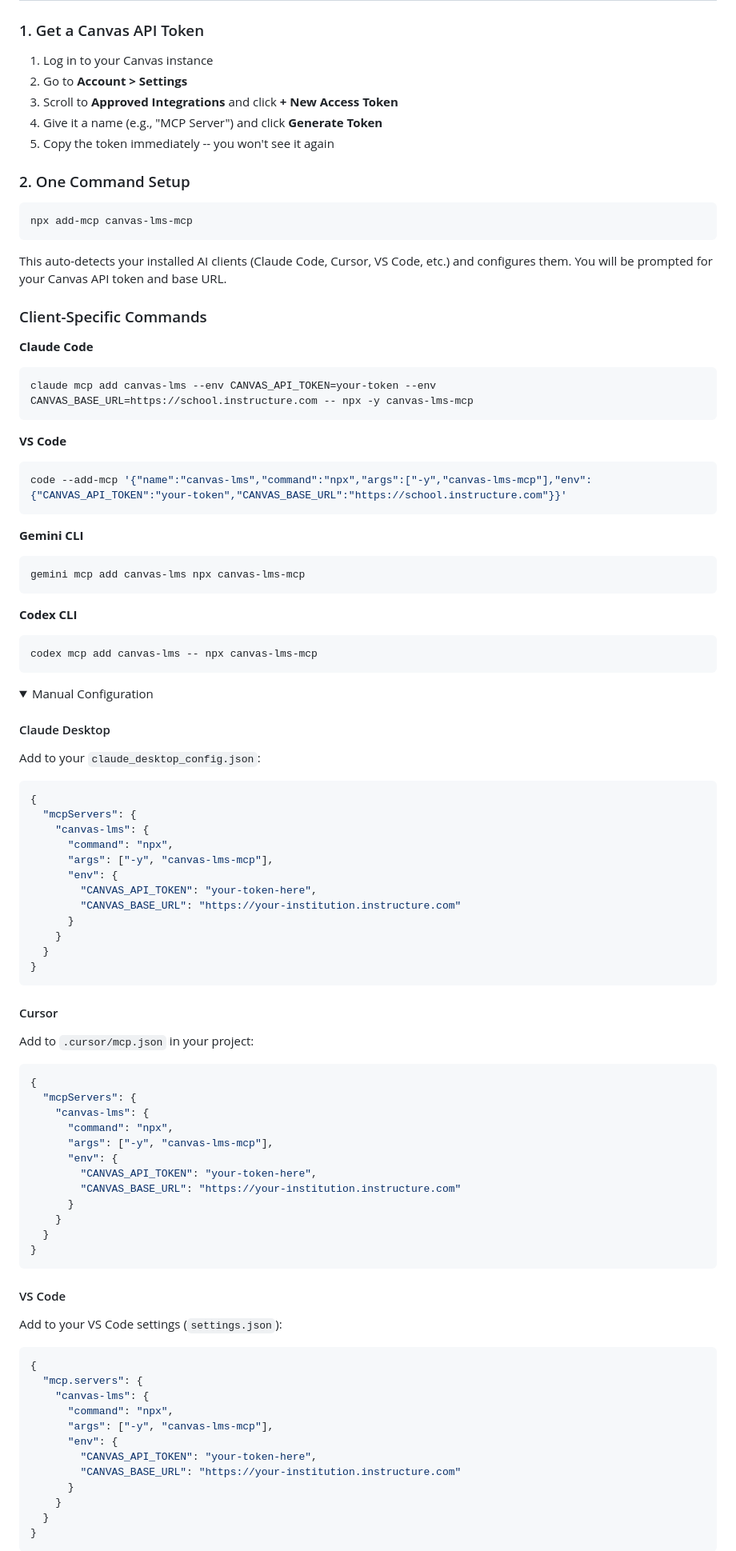
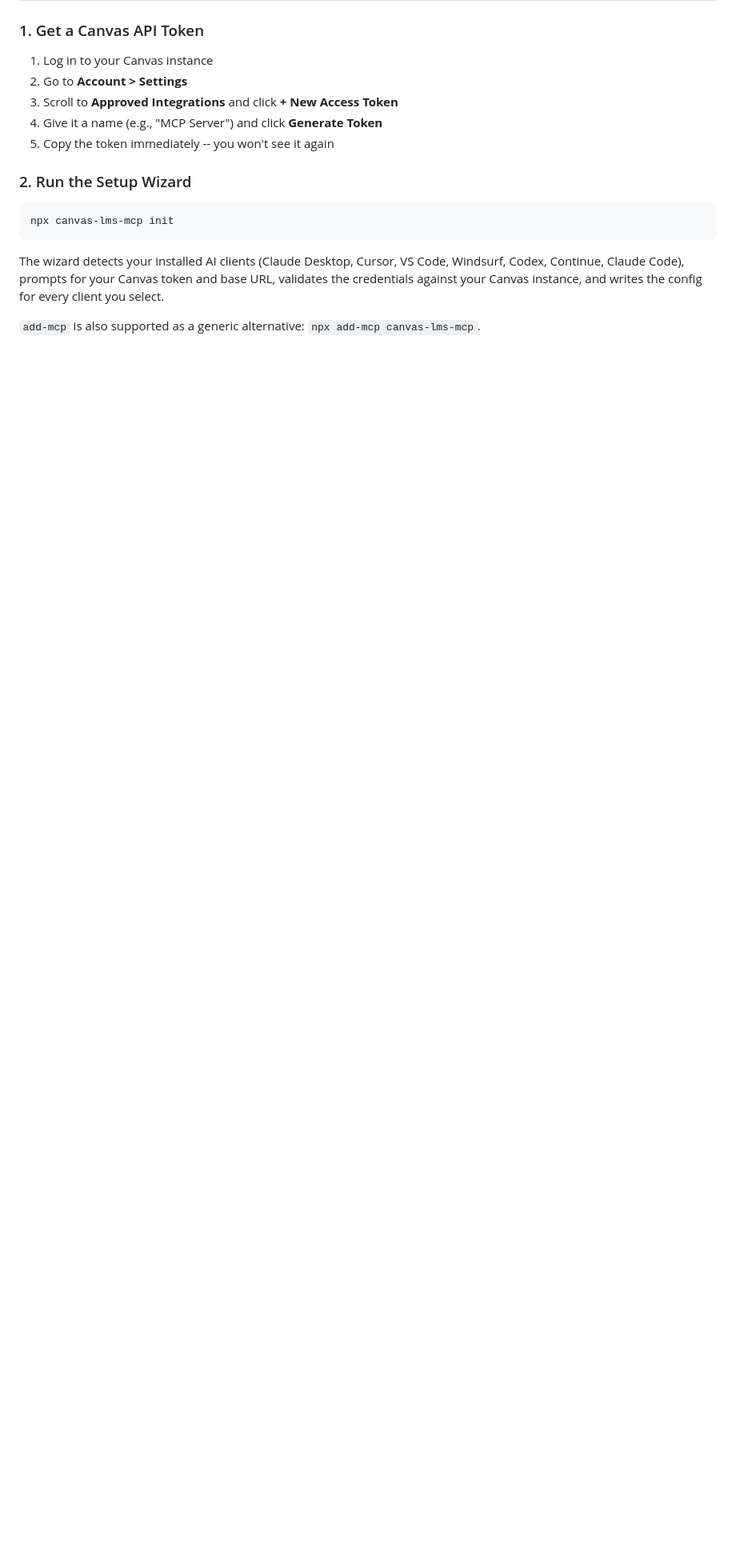
Before and after one commit to bruchris/canvas-lms-mcp, a Markdown page: README.md, the part around one of its changes. Shown at 80% size. GitHub-like rendering; folded sections open; blank space fills up the shorter version.

````diff
--- a/README.md
+++ b/README.md
@@ -32,97 +32,13 @@ MCP server for [Canvas LMS](https://www.instructure.com/canvas). Read courses, a
 4. Give it a name (e.g., "MCP Server") and click **Generate Token**
 5. Copy the token immediately -- you won't see it again
 
-### 2. One Command Setup
+### 2. Run the Setup Wizard
 
 ```bash
-npx add-mcp canvas-lms-mcp
+npx canvas-lms-mcp init
 ```
 
-This auto-detects your installed AI clients (Claude Code, Cursor, VS Code, etc.) and configures them. You will be prompted for your Canvas API token and base URL.
+The wizard detects your installed AI clients (Claude Desktop, Cursor, VS Code, Windsurf, Codex, Continue, Claude Code), prompts for your Canvas token and base URL, validates the credentials against your Canvas instance, and writes the config for every client you select.
 
-### Client-Specific Commands
+`add-mcp` is also supported as a generic alternative: `npx add-mcp canvas-lms-mcp`.
 
-**Claude Code**
-
-```bash
-claude mcp add canvas-lms --env CANVAS_API_TOKEN=your-token --env CANVAS_BASE_URL=https://school.instructure.com -- npx -y canvas-lms-mcp
-```
-
-**VS Code**
-
-```bash
-code --add-mcp '{"name":"canvas-lms","command":"npx","args":["-y","canvas-lms-mcp"],"env":{"CANVAS_API_TOKEN":"your-token","CANVAS_BASE_URL":"https://school.instructure.com"}}'
-```
-
-**Gemini CLI**
-
-```bash
-gemini mcp add canvas-lms npx canvas-lms-mcp
-```
-
-**Codex CLI**
-
-```bash
-codex mcp add canvas-lms -- npx canvas-lms-mcp
-```
-
-<details>
-<summary>Manual Configuration</summary>
-
-#### Claude Desktop
-
-Add to your `claude_desktop_config.json`:
-
-```json
-{
-  "mcpServers": {
-    "canvas-lms": {
-      "command": "npx",
-      "args": ["-y", "canvas-lms-mcp"],
-      "env": {
-        "CANVAS_API_TOKEN": "your-token-here",
-        "CANVAS_BASE_URL": "https://your-institution.instructure.com"
-      }
-    }
-  }
-}
-```
-
-#### Cursor
-
-Add to `.cursor/mcp.json` in your project:
-
-```json
-{
-  "mcpServers": {
-    "canvas-lms": {
-      "command": "npx",
-      "args": ["-y", "canvas-lms-mcp"],
-      "env": {
-        "CANVAS_API_TOKEN": "your-token-here",
-        "CANVAS_BASE_URL": "https://your-institution.instructure.com"
-      }
-    }
-  }
-}
-```
-
-#### VS Code
-
-Add to your VS Code settings (`settings.json`):
-
-```json
-{
-  "mcp.servers": {
-    "canvas-lms": {
-      "command": "npx",
-      "args": ["-y", "canvas-lms-mcp"],
-      "env": {
-        "CANVAS_API_TOKEN": "your-token-here",
-        "CANVAS_BASE_URL": "https://your-institution.instructure.com"
-      }
-    }
-  }
-}
-```
-
````
Also changed, not shown: other parts of README.md (+2 -32 lines), docs/manual-setup.md (added, +183 -0 lines).
